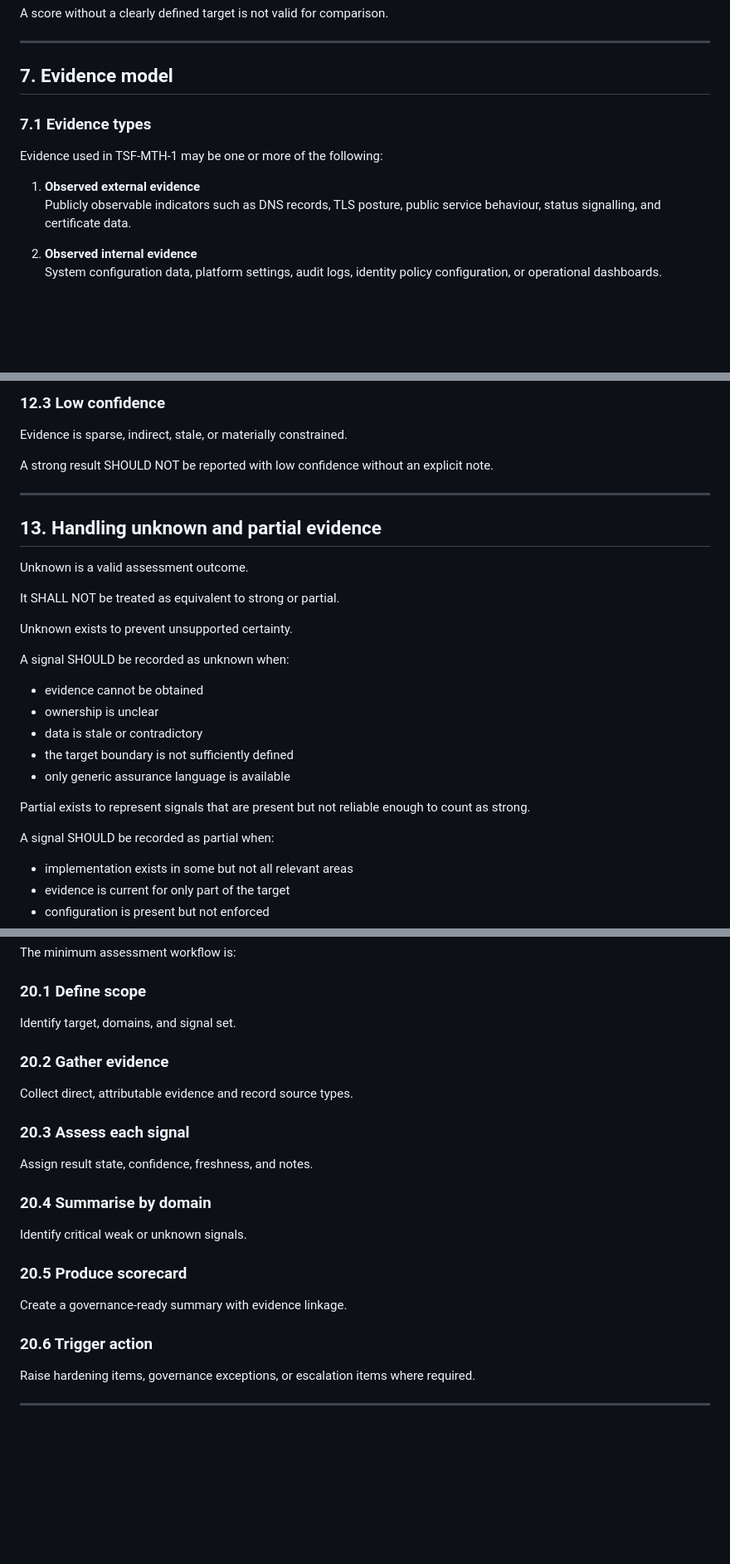
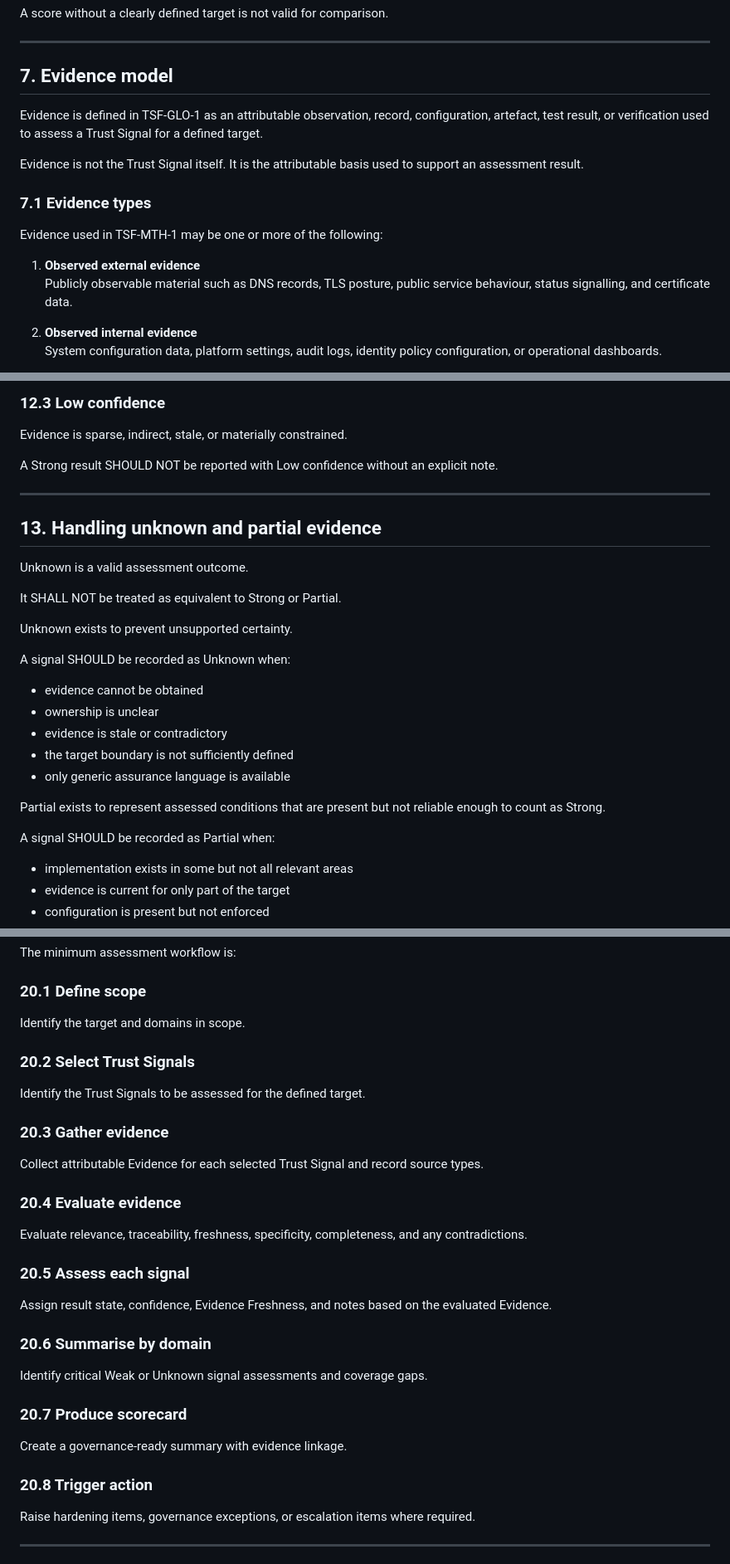
Before and after one commit to bchetcuti/trust-surface-framework, a Markdown page: docs/03-application/TSF-MTH-1_assessment-method.md, 3 parts joined by grey strips. Shown at 83% size. Rendered like a GitHub page; blank space fills up the shorter version.

```diff
--- a/docs/03-application/TSF-MTH-1_assessment-method.md
+++ b/docs/03-application/TSF-MTH-1_assessment-method.md
@@ -122,12 +126,16 @@ A score without a clearly defined target is not valid for comparison.
 
 ## 7. Evidence model
 
+Evidence is defined in TSF-GLO-1 as an attributable observation, record, configuration, artefact, test result, or verification used to assess a Trust Signal for a defined target.
+
+Evidence is not the Trust Signal itself. It is the attributable basis used to support an assessment result.
+
 ### 7.1 Evidence types
 
 Evidence used in TSF-MTH-1 may be one or more of the following:
 
 1. **Observed external evidence**
-   Publicly observable indicators such as DNS records, TLS posture, public service behaviour, status signalling, and certificate data.
+   Publicly observable material such as DNS records, TLS posture, public service behaviour, status signalling, and certificate data.
 
 2. **Observed internal evidence**
    System configuration data, platform settings, audit logs, identity policy configuration, or operational dashboards.
@@ -256,7 +264,7 @@ Evidence is adequate but limited by sampling, partial visibility, tool constrain
 ### 12.3 Low confidence
 Evidence is sparse, indirect, stale, or materially constrained.
 
-A strong result SHOULD NOT be reported with low confidence without an explicit note.
+A Strong result SHOULD NOT be reported with Low confidence without an explicit note.
 
 ---
 
@@ -264,21 +272,21 @@ A strong result SHOULD NOT be reported with low confidence without an explicit n
 
 Unknown is a valid assessment outcome.
 
-It SHALL NOT be treated as equivalent to strong or partial.
+It SHALL NOT be treated as equivalent to Strong or Partial.
 
 Unknown exists to prevent unsupported certainty.
 
-A signal SHOULD be recorded as unknown when:
+A signal SHOULD be recorded as Unknown when:
 
 - evidence cannot be obtained
 - ownership is unclear
-- data is stale or contradictory
+- evidence is stale or contradictory
 - the target boundary is not sufficiently defined
 - only generic assurance language is available
 
-Partial exists to represent signals that are present but not reliable enough to count as strong.
+Partial exists to represent assessed conditions that are present but not reliable enough to count as Strong.
 
-A signal SHOULD be recorded as partial when:
+A signal SHOULD be recorded as Partial when:
 
 - implementation exists in some but not all relevant areas
 - evidence is current for only part of the target
@@ -422,21 +430,27 @@ A Trust Signal Scorecard produced under TSF-MTH-1 SHOULD include, at minimum:
 The minimum assessment workflow is:
 
 ### 20.1 Define scope
-Identify target, domains, and signal set.
+Identify the target and domains in scope.
 
-### 20.2 Gather evidence
-Collect direct, attributable evidence and record source types.
+### 20.2 Select Trust Signals
+Identify the Trust Signals to be assessed for the defined target.
 
-### 20.3 Assess each signal
-Assign result state, confidence, freshness, and notes.
+### 20.3 Gather evidence
+Collect attributable Evidence for each selected Trust Signal and record source types.
 
-### 20.4 Summarise by domain
-Identify critical weak or unknown signals.
+### 20.4 Evaluate evidence
+Evaluate relevance, traceability, freshness, specificity, completeness, and any contradictions.
 
-### 20.5 Produce scorecard
+### 20.5 Assess each signal
+Assign result state, confidence, Evidence Freshness, and notes based on the evaluated Evidence.
+
+### 20.6 Summarise by domain
+Identify critical Weak or Unknown signal assessments and coverage gaps.
+
+### 20.7 Produce scorecard
 Create a governance-ready summary with evidence linkage.
 
-### 20.6 Trigger action
+### 20.8 Trigger action
 Raise hardening items, governance exceptions, or escalation items where required.
 
 ---
```
Also changed, not shown: other parts of docs/03-application/TSF-MTH-1_assessment-method.md (+34 -29 lines).
